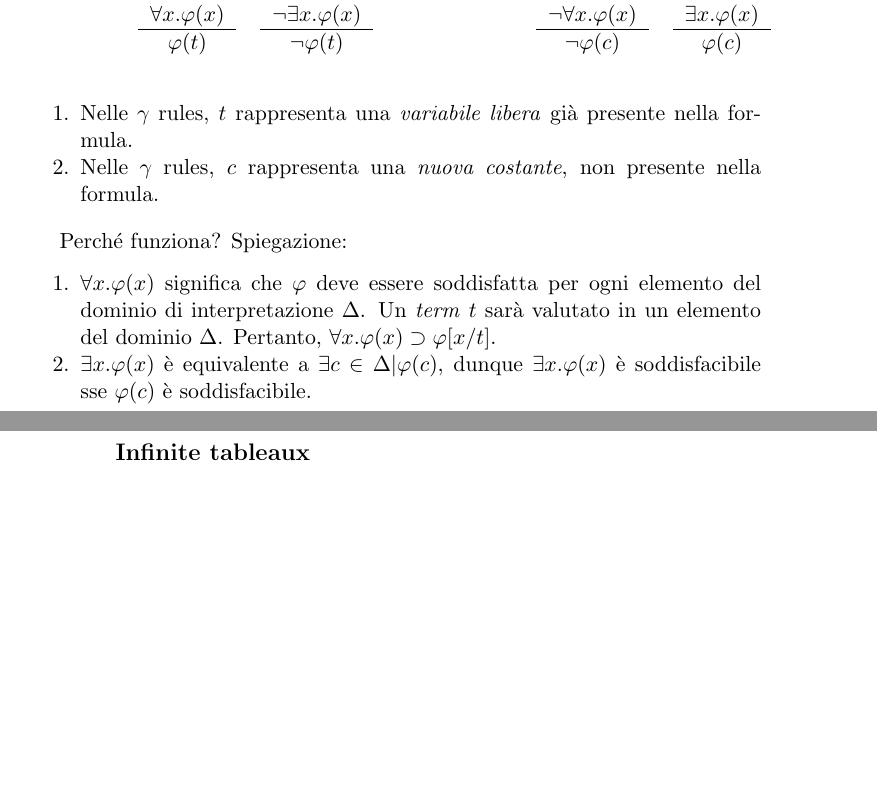
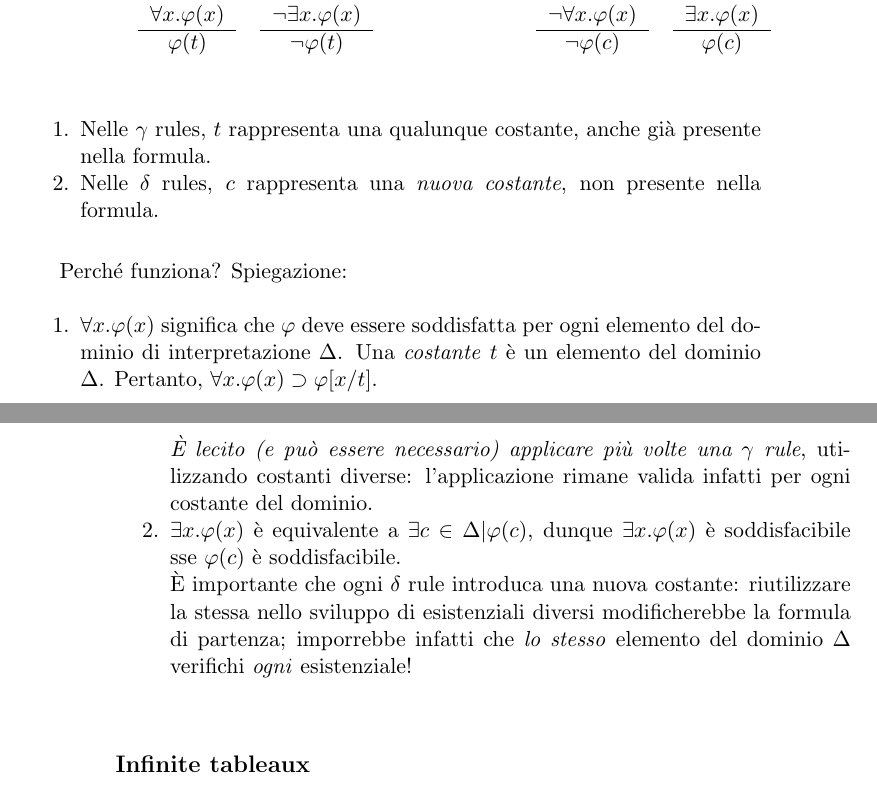
Before and after one commit to gik98/unitn18-logics, a LaTeX book (main.tex, which reads fol-tableaux.tex): two parts of pages 15 and 16 of 16, joined at a grey line, cut so that both start at the same text, the shorter picture padded with empty space. Compiled offline with pdfLaTeX.

Commit message:
Chiarificazioni + typo fix sul tableaux FOL

```diff
--- a/fol-tableaux.tex
+++ b/fol-tableaux.tex
@@ -93,14 +93,14 @@ $\varphi(c)$
 \end{tabular*}
 
 \begin{enumerate}
-\item Nelle $\gamma$ rules, $t$ rappresenta una \textit{variabile libera} già presente nella formula.
-\item Nelle $\gamma$ rules, $c$ rappresenta una \textit{nuova costante}, non presente nella formula.
+\item Nelle $\gamma$ rules, $t$ rappresenta una qualunque costante, anche già presente nella formula.
+\item Nelle $\delta$ rules, $c$ rappresenta una \textit{nuova costante}, non presente nella formula.
 \end{enumerate}
 
 Perché funziona? Spiegazione:
 \begin{enumerate}
-\item $\forall x . \varphi(x)$ significa che $\varphi$ deve essere soddisfatta per ogni elemento del dominio di interpretazione $\Delta$. Un \textit{term} $t$ sarà valutato in un elemento del dominio $\Delta$. Pertanto, $\forall x. \varphi(x) \supset \varphi[x/t]$.
-\item $\exists x. \varphi(x)$ è equivalente a $\exists c \in \Delta | \varphi(c)$, dunque $\exists x. \varphi(x)$ è soddisfacibile sse $\varphi(c)$ è soddisfacibile.
+\item $\forall x . \varphi(x)$ significa che $\varphi$ deve essere soddisfatta per ogni elemento del dominio di interpretazione $\Delta$. Una \textit{costante} $t$ è un elemento del dominio $\Delta$. Pertanto, $\forall x. \varphi(x) \supset \varphi[x/t]$.\\\textit{È lecito (e può essere necessario) applicare più volte una $\gamma$ rule}, utilizzando costanti diverse: l'applicazione rimane valida infatti per ogni costante del dominio.
+\item $\exists x. \varphi(x)$ è equivalente a $\exists c \in \Delta | \varphi(c)$, dunque $\exists x. \varphi(x)$ è soddisfacibile sse $\varphi(c)$ è soddisfacibile.\\È importante che ogni $\delta$ rule introduca una nuova costante: riutilizzare la stessa nello sviluppo di esistenziali diversi modificherebbe la formula di partenza; imporrebbe infatti che \textit{lo stesso} elemento del dominio $\Delta$ verifichi \textit{ogni} esistenziale!
 \end{enumerate}
 
 \vspace{1em}
```
